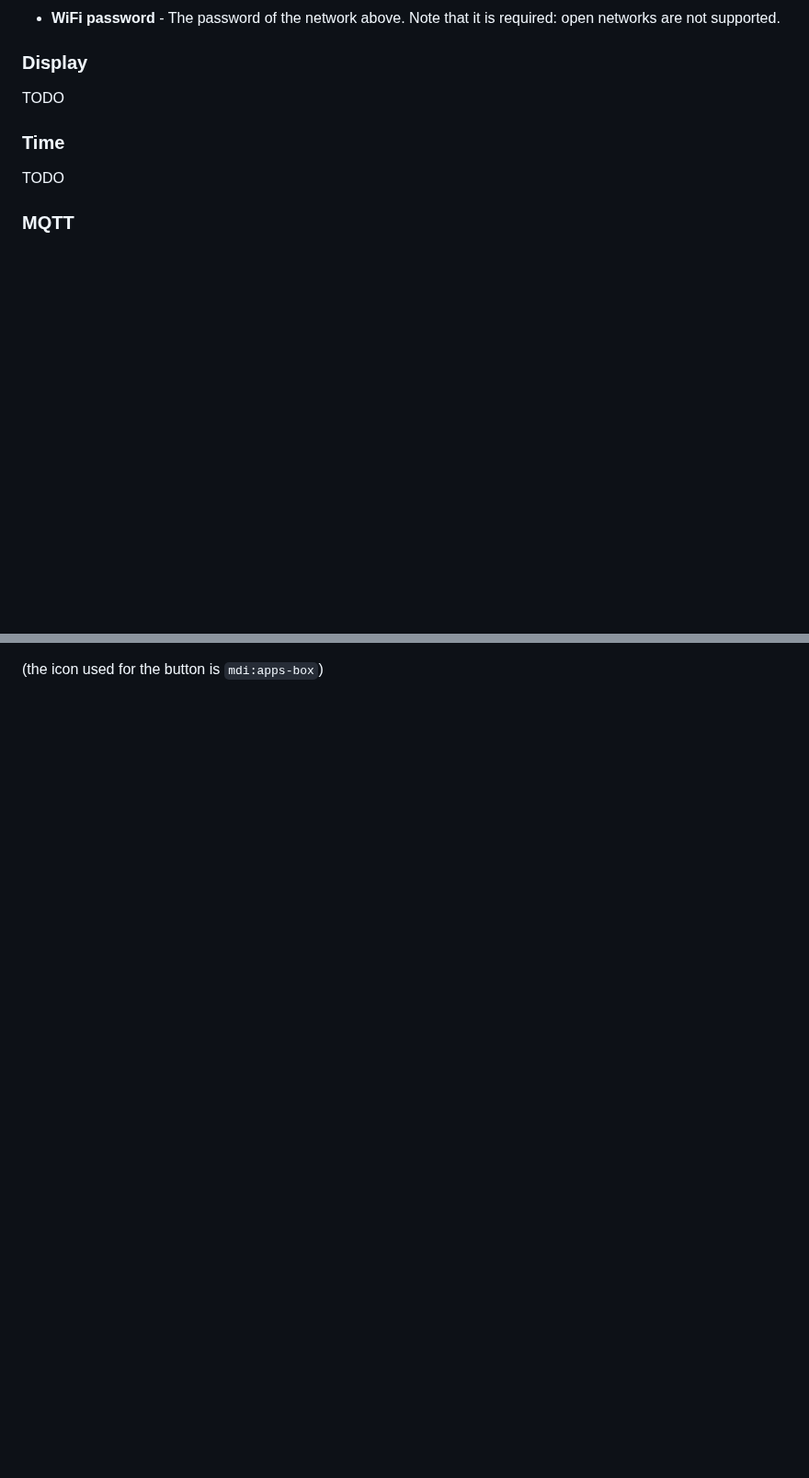
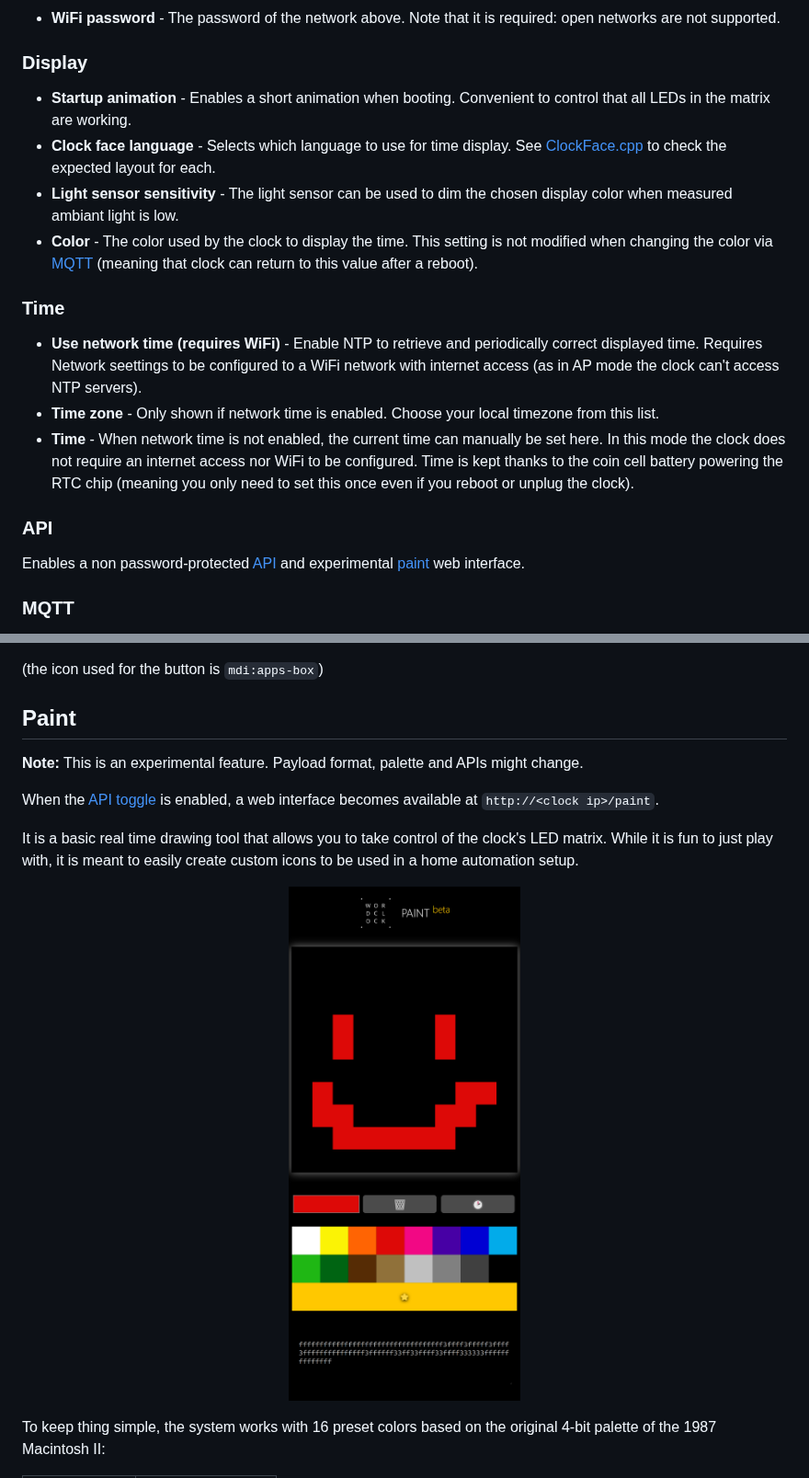
Before and after one commit to t0mg/wordclock, a Markdown page: software/UsersManual.md, 2 parts joined by grey strips. Shown at 92% size. Drawn GitHub-style; pictures changed too: images/paint.png (added); blank space fills up the shorter version.

```diff
--- a/software/UsersManual.md
+++ b/software/UsersManual.md
@@ -43,11 +43,20 @@ The NETWORK section will show at the top of the page if it has not been configur
 
 ### Display
 
-TODO
+- __Startup animation__ - Enables a short animation when booting. Convenient to control that all LEDs in the matrix are working.
+- __Clock face language__ - Selects which language to use for time display. See [ClockFace.cpp](wordclock/src/src/ClockFace.cpp) to check the expected layout for each.
+- __Light sensor sensitivity__ - The light sensor can be used to dim the chosen display color when measured ambiant light is low.
+- __Color__ - The color used by the clock to display the time. This setting is not modified when changing the color via [MQTT](#mqtt-client) (meaning that clock can return to this value after a reboot).
 
 ### Time
 
-TODO
+- __Use network time (requires WiFi)__ - Enable NTP to retrieve and periodically correct displayed time. Requires Network seettings to be configured to a WiFi network with internet access (as in AP mode the clock can't access NTP servers).
+- __Time zone__ - Only shown if network time is enabled. Choose your local timezone from this list.
+- __Time__ - When network time is not enabled, the current time can manually be set here. In this mode the clock does not require an internet access nor WiFi to be configured. Time is kept thanks to the coin cell battery powering the RTC chip (meaning you only need to set this once even if you reboot or unplug the clock).
+
+### API
+
+Enables a non password-protected [API](#api-1) and experimental [paint](#paint) web interface.
 
 ### MQTT
 
@@ -129,2 +153,17 @@ Entities can then be arranged in a dashboard card like this one:
 
 (the icon used for the button is `mdi:apps-box`)
+
+## Paint
+
+__Note:__ This is an experimental feature. Payload format, palette and APIs might change.
+
+When the [API toggle](#api) is enabled, a web interface becomes available at `http://<clock ip>/paint`.
+
+It is a basic real time drawing tool that allows you to take control of the clock's LED matrix. While it is fun to just play with, it is meant to easily create custom icons to be used in a home automation setup.
+
+<p align="center">
+  <img src="../images/paint.png" width="300" title="The Paint web interface">
+</p>
+
+To keep thing simple, the system works with 16 preset colors based on the original 4-bit palette of the 1987 Macintosh II:
+
```
Also changed, not shown: other parts of software/UsersManual.md (+75 -2 lines), software/README.md (+8 -2 lines), 7 other files.
